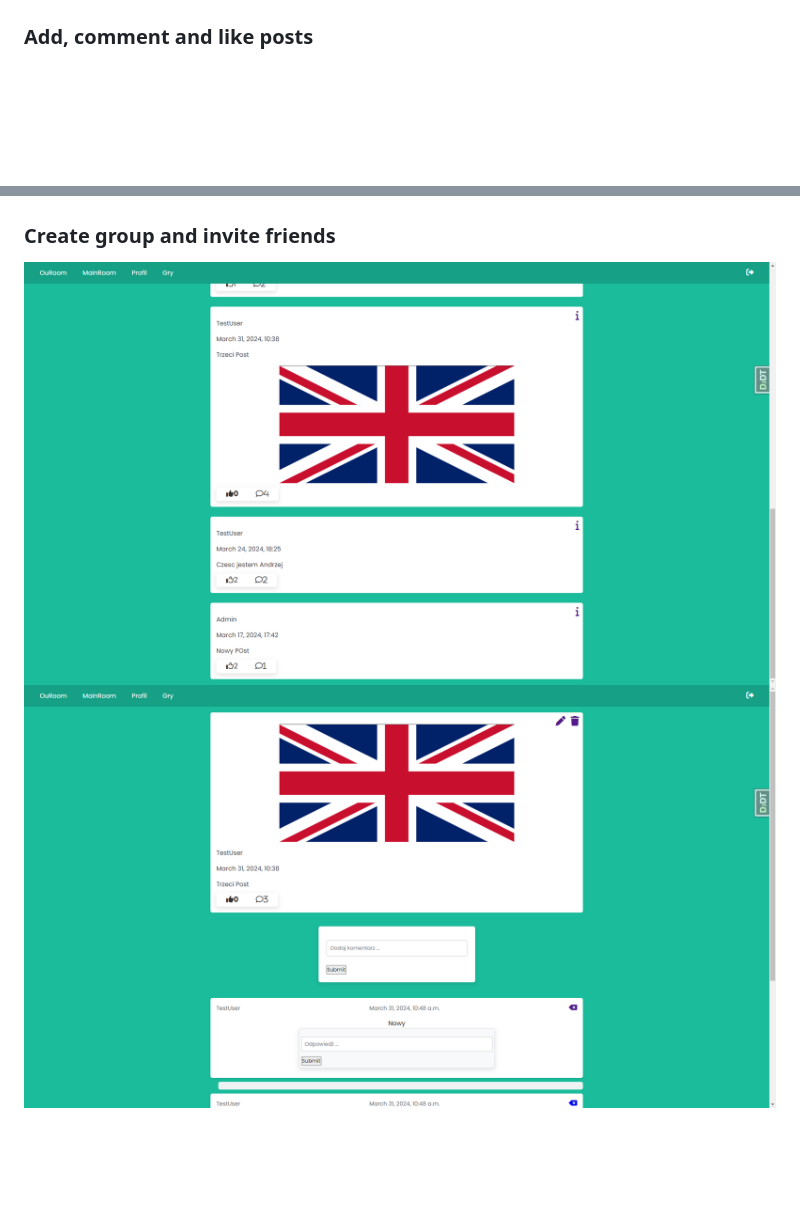
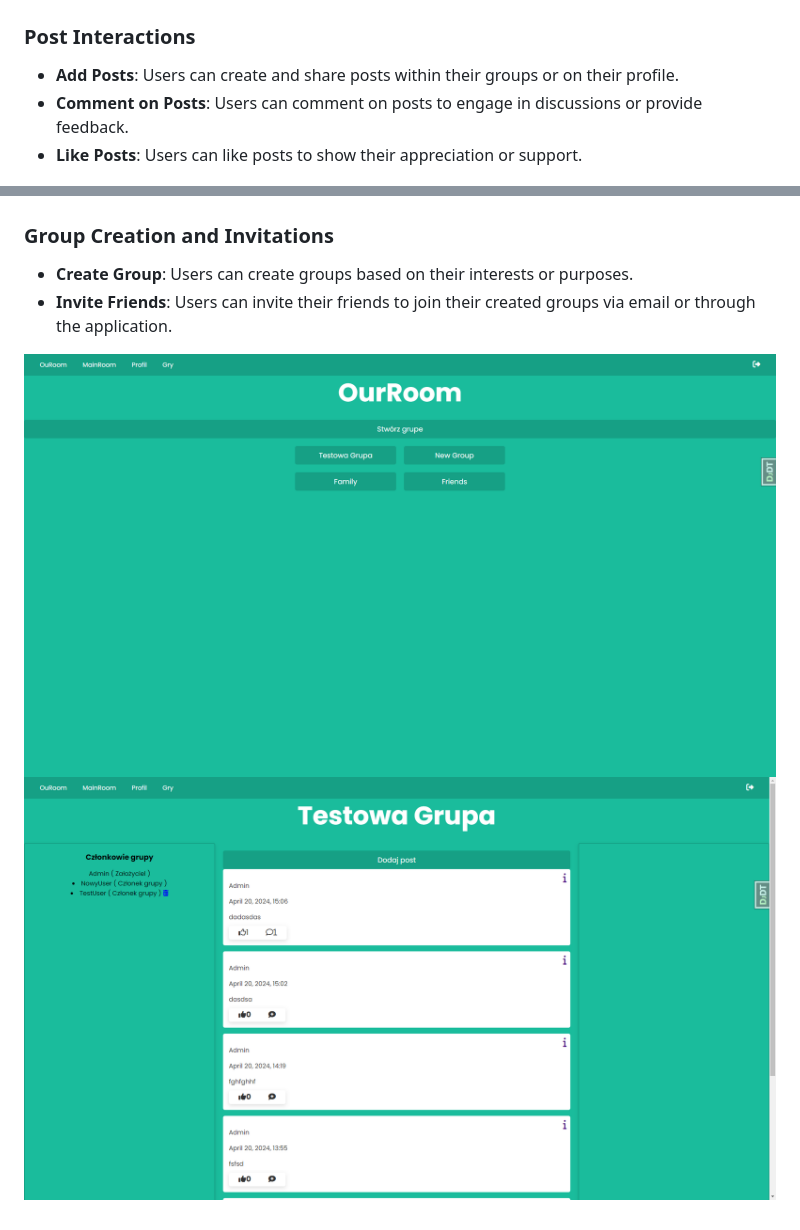
Before and after one commit to Dzony97/OuRoom, a Markdown page: README.md, 2 parts joined by grey strips. Drawn GitHub-style; blank space fills up the shorter version.

```diff
--- a/README.md
+++ b/README.md
@@ -92,16 +92,23 @@ Python: Ensure you have Python installed. You can download it from the official
   <img src="screen/registration.png" alt="Registration" width="900" style="margin-left: 10px;"/>
 </p>
 
-### Add, comment and like posts
+### Post Interactions
+
+- **Add Posts**: Users can create and share posts within their groups or on their profile.
+- **Comment on Posts**: Users can comment on posts to engage in discussions or provide feedback.
+- **Like Posts**: Users can like posts to show their appreciation or support.
 
 <p float="left">
   <img src="screen/mainroom.png" alt="Login" width="900" style="margin-right: 10px;"/>
   <img src="screen/post_detail.png" alt="Registration" width="900" style="margin-left: 10px;"/>
 </p>
 
-### Create group and invite friends
+### Group Creation and Invitations
+
+- **Create Group**: Users can create groups based on their interests or purposes.
+- **Invite Friends**: Users can invite their friends to join their created groups via email or through the application.
 
 <p float="left">
-  <img src="screen/mainroom.png" alt="Login" width="900" style="margin-right: 10px;"/>
-  <img src="screen/post_detail.png" alt="Registration" width="900" style="margin-left: 10px;"/>
+  <img src="screen/chose_group.png" alt="Login" width="900" style="margin-right: 10px;"/>
+  <img src="screen/group.png" alt="Registration" width="900" style="margin-left: 10px;"/>
 </p>
```
